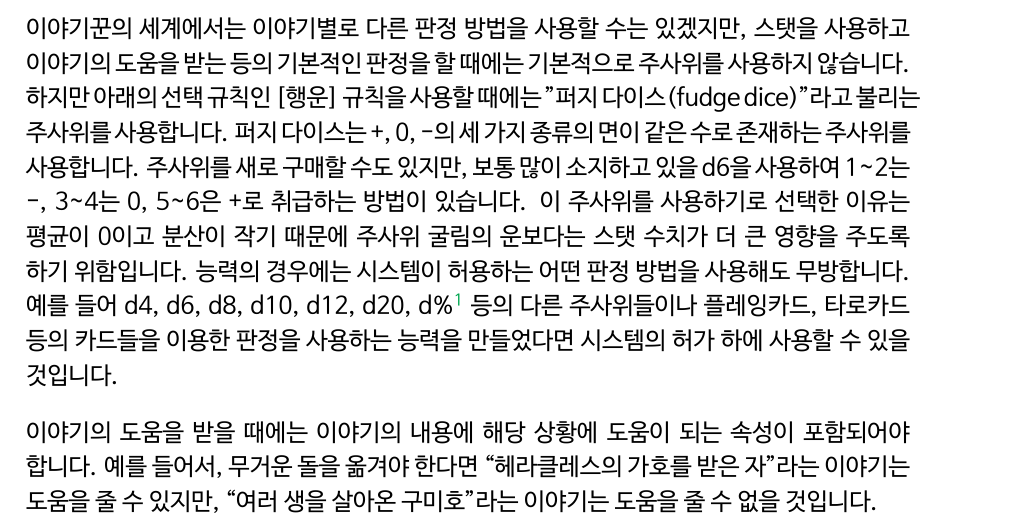
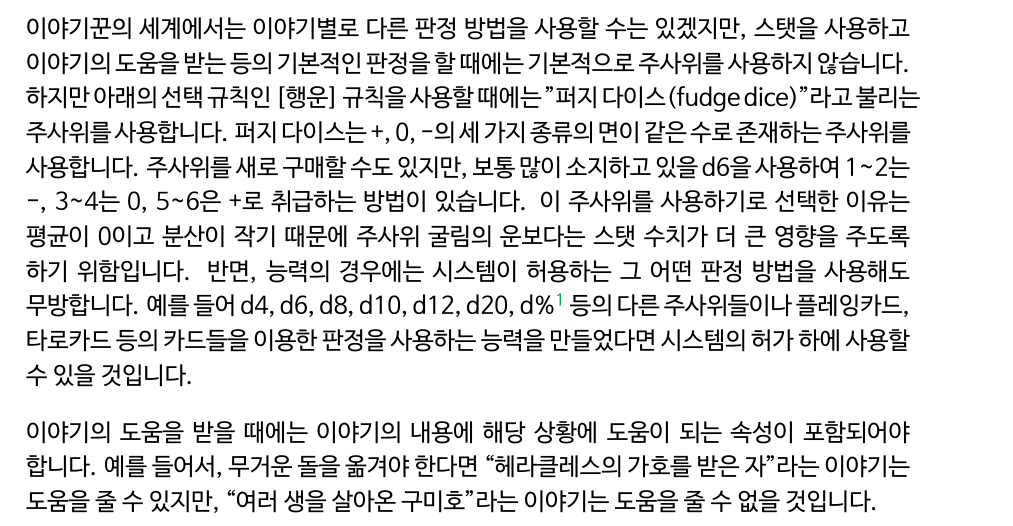
Before and after one commit to n0n3x1573n7/World-of-the-Storytellers, a LaTeX document (WoS.tex): part of page 14 of 38, cut so that both start at the same text. Compiled offline with XeLaTeX; a missing font is replaced by an installed copy or a similar font.

Commit message:
Update WoS.tex

```diff
--- a/WoS.tex
+++ b/WoS.tex
@@ -298,7 +298,7 @@
 
 	\bigskip
 
-	이야기꾼의 세계에서는 이야기별로 다른 판정 방법을 사용할 수는 있겠지만, 스탯을 사용하고 이야기의 도움을 받는 등의 기본적인 판정을 할 때에는 기본적으로 주사위를 사용하지 않습니다. 하지만 아래의 선택 규칙인 [행운] 규칙을 사용할 때에는 "퍼지 다이스(fudge dice)"라고 불리는 주사위를 사용합니다. 퍼지 다이스는 +, 0, -의 세 가지 종류의 면이 같은 수로 존재하는 주사위를 사용합니다. 주사위를 새로 구매할 수도 있지만, 보통 많이 소지하고 있을 d6을 사용하여 1\textasciitilde2는 -, 3\textasciitilde4는 0, 5\textasciitilde6은 +로 취급하는 방법이 있습니다. 이 주사위를 사용하기로 선택한 이유는 평균이 0이고 분산이 작기 때문에 주사위 굴림의 운보다는 스탯 수치가 더 큰 영향을 주도록 하기 위함입니다. 능력의 경우에는 시스템이 허용하는 어떤 판정 방법을 사용해도 무방합니다. 예를 들어 d4, d6, d8, d10, d12, d20, d\%\footnote{d100으로도 알려져 있다.} 등의 다른 주사위들이나 플레잉카드, 타로카드 등의 카드들을 이용한 판정을 사용하는 능력을 만들었다면 시스템의 허가 하에 사용할 수 있을 것입니다.
+	이야기꾼의 세계에서는 이야기별로 다른 판정 방법을 사용할 수는 있겠지만, 스탯을 사용하고 이야기의 도움을 받는 등의 기본적인 판정을 할 때에는 기본적으로 주사위를 사용하지 않습니다. 하지만 아래의 선택 규칙인 [행운] 규칙을 사용할 때에는 "퍼지 다이스(fudge dice)"라고 불리는 주사위를 사용합니다. 퍼지 다이스는 +, 0, -의 세 가지 종류의 면이 같은 수로 존재하는 주사위를 사용합니다. 주사위를 새로 구매할 수도 있지만, 보통 많이 소지하고 있을 d6을 사용하여 1\textasciitilde2는 -, 3\textasciitilde4는 0, 5\textasciitilde6은 +로 취급하는 방법이 있습니다. 이 주사위를 사용하기로 선택한 이유는 평균이 0이고 분산이 작기 때문에 주사위 굴림의 운보다는 스탯 수치가 더 큰 영향을 주도록 하기 위함입니다. 반면, 능력의 경우에는 시스템이 허용하는 그 어떤 판정 방법을 사용해도 무방합니다. 예를 들어 d4, d6, d8, d10, d12, d20, d\%\footnote{d100으로도 알려져 있다.} 등의 다른 주사위들이나 플레잉카드, 타로카드 등의 카드들을 이용한 판정을 사용하는 능력을 만들었다면 시스템의 허가 하에 사용할 수 있을 것입니다.
 
 	\bigskip
 
```
